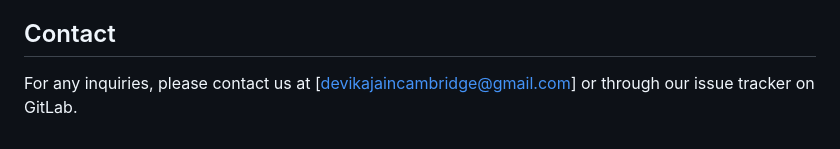
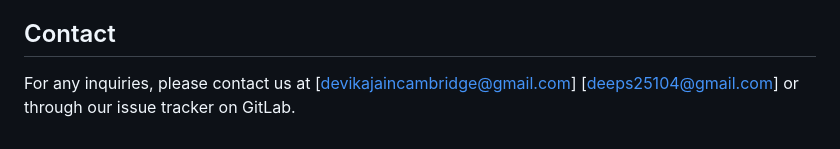
Before and after one commit to deepikasingh007/Online-Classroom-booking-System, a Markdown page: README.md, the part around the change. Drawn GitHub-style.

```diff
--- a/README.md
+++ b/README.md
@@ -65,4 +65,4 @@ Contributions are welcome! If you find a bug or would like to add a feature, fee
 **Push to the branch (git push origin feature-name).**
 **Submit a pull request.**
 ## Contact
-For any inquiries, please contact us at [devikajaincambridge@gmail.com] or through our issue tracker on GitLab.
+For any inquiries, please contact us at [devikajaincambridge@gmail.com] [deeps25104@gmail.com] or through our issue tracker on GitLab.
```
